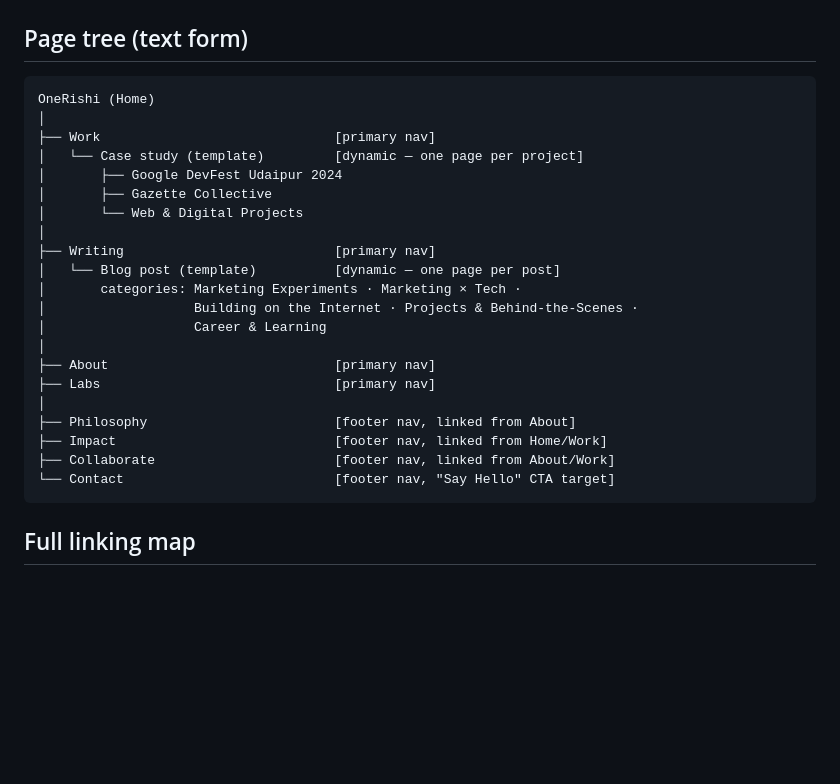
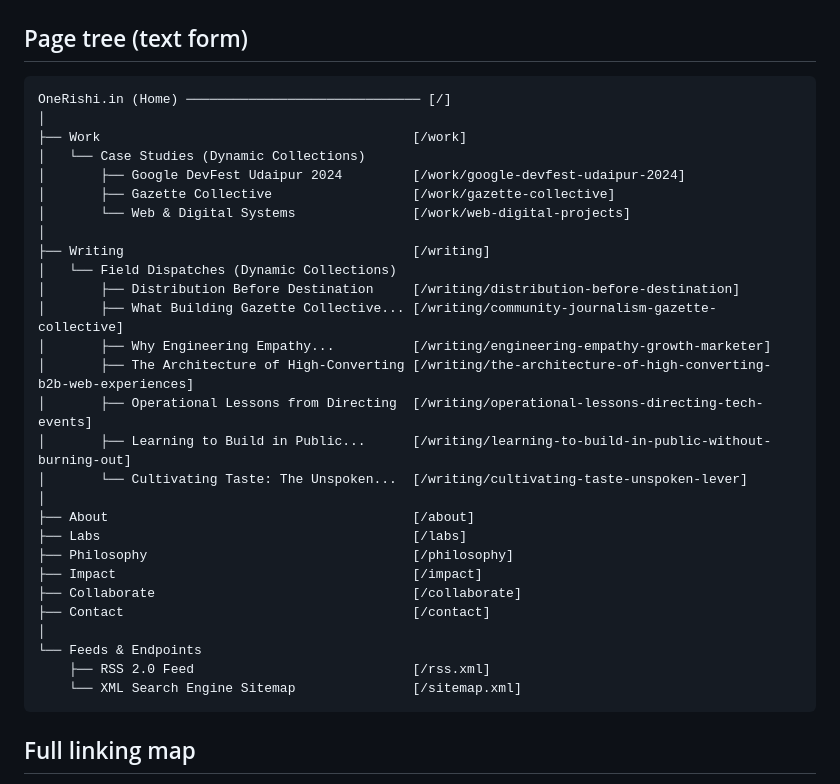
Before and after one commit to RJ-Rishi91/onerishi-website, a Markdown page: SITEMAP.md, the part around the change. Drawn GitHub-style; blank space fills up the shorter version.

Commit message:
docs: update SITEMAP.md with full inventory of 19 routes and 7 dispatches

````diff
--- a/SITEMAP.md
+++ b/SITEMAP.md
@@ -3,27 +3,34 @@
 ## Page tree (text form)
 
 ```
-OneRishi (Home)
+OneRishi.in (Home) ────────────────────────────── [/]
 │
-├── Work                              [primary nav]
-│   └── Case study (template)         [dynamic — one page per project]
-│       ├── Google DevFest Udaipur 2024
-│       ├── Gazette Collective
-│       └── Web & Digital Projects
+├── Work                                        [/work]
+│   └── Case Studies (Dynamic Collections)
+│       ├── Google DevFest Udaipur 2024         [/work/google-devfest-udaipur-2024]
+│       ├── Gazette Collective                  [/work/gazette-collective]
+│       └── Web & Digital Systems               [/work/web-digital-projects]
 │
-├── Writing                           [primary nav]
-│   └── Blog post (template)          [dynamic — one page per post]
-│       categories: Marketing Experiments · Marketing × Tech ·
-│                   Building on the Internet · Projects & Behind-the-Scenes ·
-│                   Career & Learning
+├── Writing                                     [/writing]
+│   └── Field Dispatches (Dynamic Collections)
+│       ├── Distribution Before Destination     [/writing/distribution-before-destination]
+│       ├── What Building Gazette Collective... [/writing/community-journalism-gazette-collective]
+│       ├── Why Engineering Empathy...          [/writing/engineering-empathy-growth-marketer]
+│       ├── The Architecture of High-Converting [/writing/the-architecture-of-high-converting-b2b-web-experiences]
+│       ├── Operational Lessons from Directing  [/writing/operational-lessons-directing-tech-events]
+│       ├── Learning to Build in Public...      [/writing/learning-to-build-in-public-without-burning-out]
+│       └── Cultivating Taste: The Unspoken...  [/writing/cultivating-taste-unspoken-lever]
 │
-├── About                             [primary nav]
-├── Labs                              [primary nav]
+├── About                                       [/about]
+├── Labs                                        [/labs]
+├── Philosophy                                  [/philosophy]
+├── Impact                                      [/impact]
+├── Collaborate                                 [/collaborate]
+├── Contact                                     [/contact]
 │
-├── Philosophy                        [footer nav, linked from About]
-├── Impact                            [footer nav, linked from Home/Work]
-├── Collaborate                       [footer nav, linked from About/Work]
-└── Contact                           [footer nav, "Say Hello" CTA target]
+└── Feeds & Endpoints
+    ├── RSS 2.0 Feed                            [/rss.xml]
+    └── XML Search Engine Sitemap               [/sitemap.xml]
 ```
 
 ## Full linking map
````
